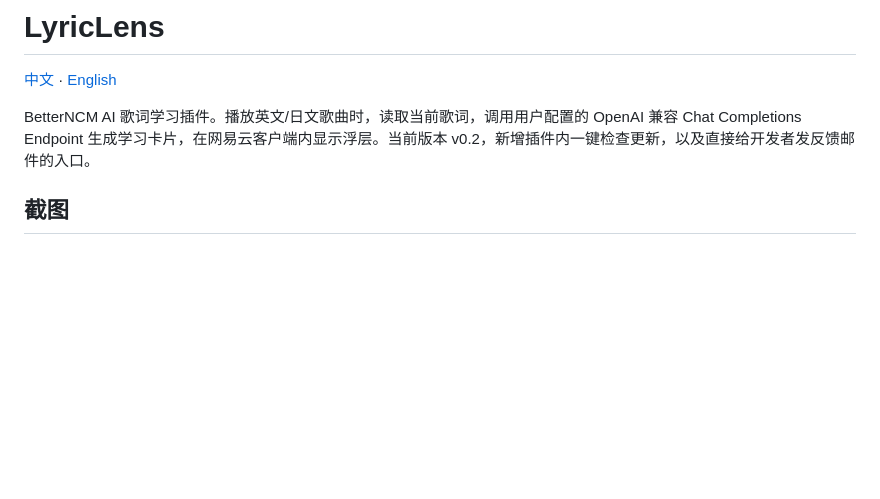
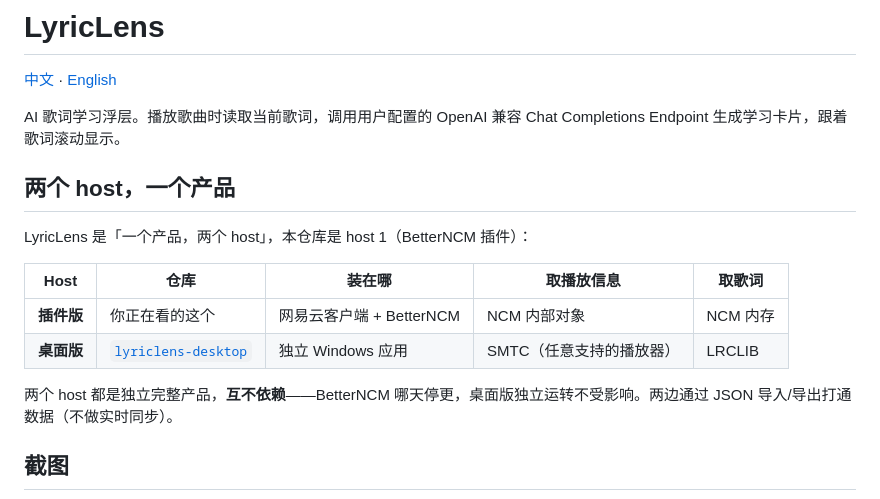
Before and after one commit to yoruuuchan/LyricLens, a Markdown page: README.md, the part around the change. Drawn GitHub-style; blank space fills up the shorter version.

```diff
--- a/README.md
+++ b/README.md
@@ -2,7 +2,18 @@
 
 [中文](README.md) · [English](README.en.md)
 
-BetterNCM AI 歌词学习插件。播放英文/日文歌曲时，读取当前歌词，调用用户配置的 OpenAI 兼容 Chat Completions Endpoint 生成学习卡片，在网易云客户端内显示浮层。当前版本 v0.2，新增插件内一键检查更新，以及直接给开发者发反馈邮件的入口。
+AI 歌词学习浮层。播放歌曲时读取当前歌词，调用用户配置的 OpenAI 兼容 Chat Completions Endpoint 生成学习卡片，跟着歌词滚动显示。
+
+## 两个 host，一个产品
+
+LyricLens 是「一个产品，两个 host」，本仓库是 host 1（BetterNCM 插件）：
+
+| Host | 仓库 | 装在哪 | 取播放信息 | 取歌词 |
+|---|---|---|---|---|
+| **插件版** | 你正在看的这个 | 网易云客户端 + BetterNCM | NCM 内部对象 | NCM 内存 |
+| **桌面版** | [`lyriclens-desktop`](https://github.com/yoruuuchan/lyriclens-desktop) | 独立 Windows 应用 | SMTC（任意支持的播放器） | LRCLIB |
+
+两个 host 都是独立完整产品，**互不依赖**——BetterNCM 哪天停更，桌面版独立运转不受影响。两边通过 JSON 导入/导出打通数据（不做实时同步）。
 
 ## 截图
 
```
Also changed, not shown: README.en.md (+12 -1 lines).
